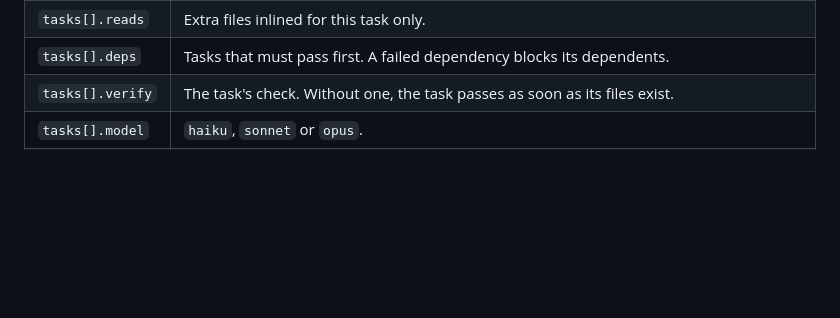
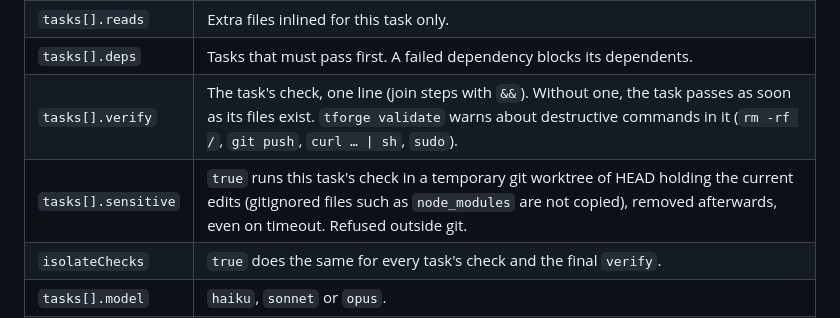
Before and after one commit to chteau/tokenforge, a Markdown page: README.md, the part around the change. GitHub-like rendering; blank space fills up the shorter version.

Commit message:
Changelog, README and roadmap for worker check isolation and the router fixes
Co-Authored-By: Claude Opus 5.5 <noreply@anthropic.com>

```diff
--- a/README.md
+++ b/README.md
@@ -363,7 +363,9 @@ tforge gc [--dry-run] [--json]
 | `tasks[].files` | Files the task owns. Every file has exactly one owner. Writes outside them are recorded in the ledger. |
 | `tasks[].reads` | Extra files inlined for this task only. |
 | `tasks[].deps` | Tasks that must pass first. A failed dependency blocks its dependents. |
-| `tasks[].verify` | The task's check. Without one, the task passes as soon as its files exist. |
+| `tasks[].verify` | The task's check, one line (join steps with `&&`). Without one, the task passes as soon as its files exist. `tforge validate` warns about destructive commands in it (`rm -rf /`, `git push`, `curl … \| sh`, `sudo`). |
+| `tasks[].sensitive` | `true` runs this task's check in a temporary git worktree of HEAD holding the current edits (gitignored files such as `node_modules` are not copied), removed afterwards, even on timeout. Refused outside git. |
+| `isolateChecks` | `true` does the same for every task's check and the final `verify`. |
 | `tasks[].model` | `haiku`, `sonnet` or `opus`. |
 | `defaults` | `model`, `integrateModel`, `tools`, `maxTurns` (12), `retries` (2), `escalate` (true), `budgetUsd` (1.5 per attempt), `timeoutMin` (20), `verifyTimeoutMin` (10), `inlineMaxChars` (60000). |
 
```
Also changed, not shown: CHANGELOG.md (+4 -0 lines), ROADMAP.md (+3 -3 lines).
